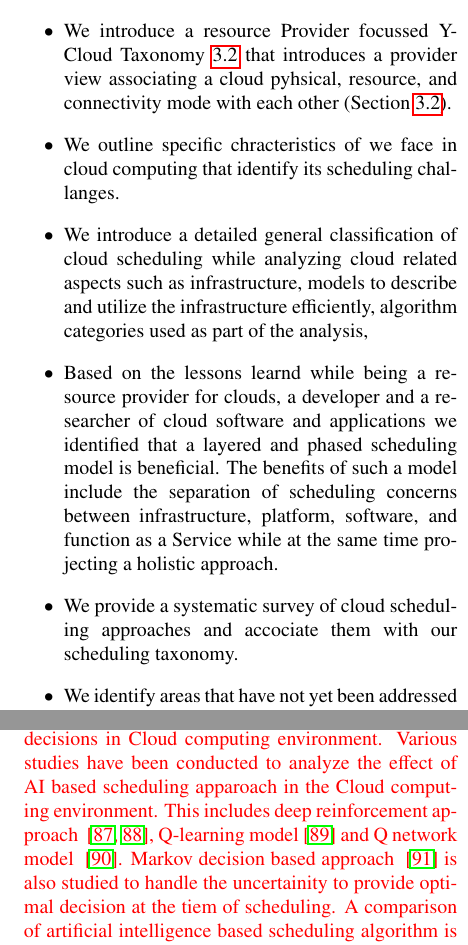
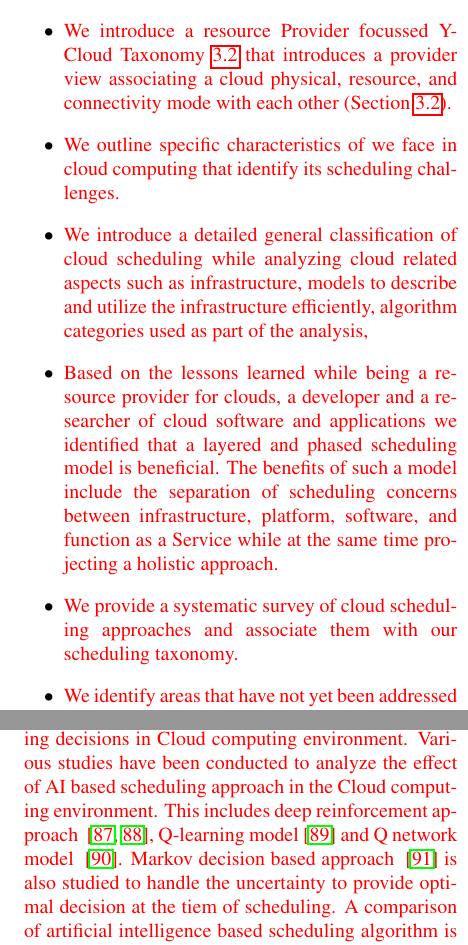
Before and after one commit to cyberaide/paper-cloud-scheduling, a LaTeX paper (aug2019/laszewski-cloud-scheduling.tex): two parts of the columns of pages 3 and 11 of 38, joined at a grey line, cut so that both start at the same text. Compiled offline with pdfLaTeX.

Commit message:
spell checking

```diff
--- a/aug2019/laszewski-cloud-scheduling.tex
+++ b/aug2019/laszewski-cloud-scheduling.tex
@@ -222,18 +220,18 @@ The contributions of this paper are the following:
 
 \item We introduce a resource Provider focussed Y-Cloud Taxonomy
   \ref{sec:y} that introduces a provider view associating a cloud
-  pyhsical, resource, and connectivity mode with each other (Section
+  physical, resource, and connectivity mode with each other (Section
   \ref{sec:y}).
 
-\item We outline specific chracteristics of we face in cloud computing
-  that identify its scheduling challanges.
+\item We outline specific characteristics of we face in cloud computing
+  that identify its scheduling challenges.
 
 \item We introduce a detailed general classification of cloud
   scheduling while analyzing cloud related aspects such as
   infrastructure, models to describe and utilize the infrastructure
   efficiently, algorithm categories used as part of the analysis,
 
-\item Based on the lessons learnd while being a resource provider for
+\item Based on the lessons learned while being a resource provider for
   clouds, a developer and a researcher of cloud software and
   applications we identified that a layered and phased scheduling
   model is beneficial. The benefits of such a model include the
@@ -242,7 +240,7 @@ The contributions of this paper are the following:
   holistic approach.
 
 \item We provide a systematic survey of cloud scheduling approaches
-  and accociate them with our scheduling taxonomy.
+  and associate them with our scheduling taxonomy.
 
 \item We identify areas that have not yet been addressed by this paper
   and outline future activities.
@@ -986,12 +984,16 @@ algorithm is done in~\ref{T:j}.
 Deep Reinforcement Learning (DeepRL) based approaches can
 automatically learn to schedule more efficiently and can also adapt to
 any system changes. AI based approached can be used to handle the
-scheduling decisions in Cloud computing environment. Various studies have been conducted to analyze the effect of AI based scheduling apparoach in the Cloud computing environment. This includes deep reinforcement approach
-~\cite{cheng2018drl,mao2018learning},  Q-learning model~\cite{zhang2017energy} and Q network model ~\cite{wang2019multi}. Markov decision based approach
-~\cite{barrett2013applying} is also studied to handle the uncertainity to provide optimal decision at the tiem of scheduling.
-  A
-comparison of artificial intelligence based scheduling algorithm is
-done in~\ref{T:j1}.
+scheduling decisions in Cloud computing environment. Various studies
+have been conducted to analyze the effect of AI based scheduling
+approach in the Cloud computing environment. This includes deep
+reinforcement approach ~\cite{cheng2018drl,mao2018learning},
+Q-learning model~\cite{zhang2017energy} and Q network model
+~\cite{wang2019multi}. Markov decision based approach
+~\cite{barrett2013applying} is also studied to handle the uncertainty
+to provide optimal decision at the tiem of scheduling.  A comparison
+of artificial intelligence based scheduling algorithm is done
+in~\ref{T:j1}.
 
 \color{black}
 \input{table-AI}
```
Also changed, not shown: aug2019/laszewski-cloud-scheduling.tex (28 more changed lines).
